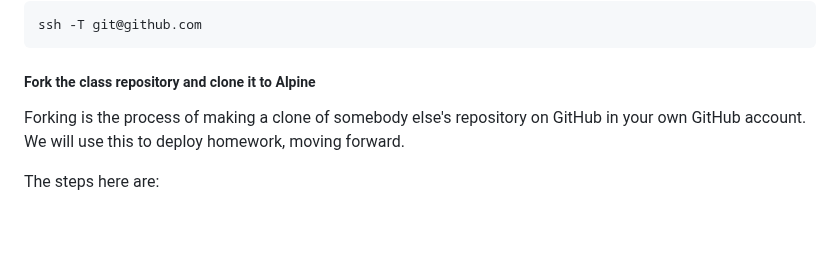
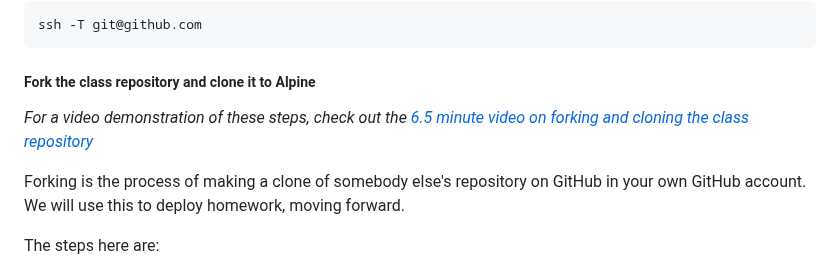
Before and after one commit to eriqande/con-gen-csu, a Markdown page: README.md, the part around the change. GitHub-like rendering; blank space fills up the shorter version.

Commit message:
Add forking video link

```diff
--- a/README.md
+++ b/README.md
@@ -274,6 +274,9 @@ ssh -T git@github.com
 
 ##### Fork the class repository and clone it to Alpine
 
+_For a video demonstration of these steps, check out the
+[6.5 minute video on forking and cloning the class repository](https://youtu.be/6bZEt7jN5D0)_
+
 Forking is the process of making a clone of somebody else's
 repository on GitHub in your own GitHub account.  We will
 use this to deploy homework, moving forward.
```
